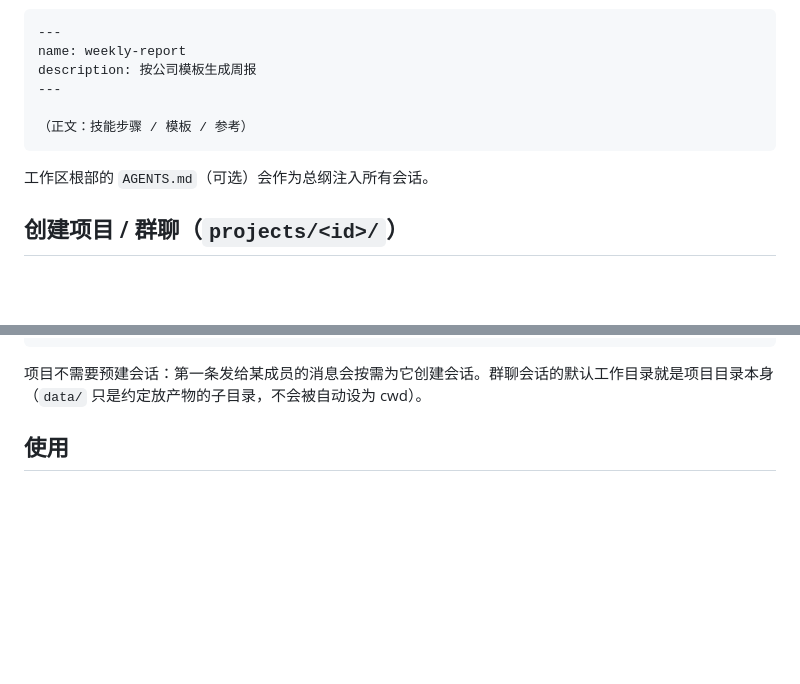
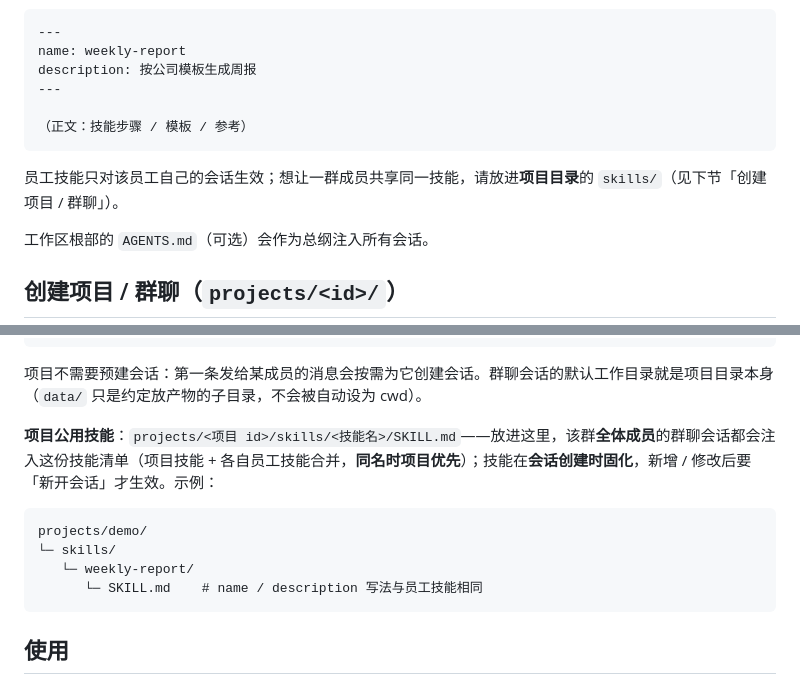
Before and after one commit to laidz/OpenStaffs, a Markdown page: README.md, 2 parts joined by grey strips. GitHub-like rendering; blank space fills up the shorter version.

Commit message:
docs: README 明确项目（群）级公用技能——路径、合并优先级与快照生效点

````diff
--- a/README.md
+++ b/README.md
@@ -92,6 +92,8 @@ description: 按公司模板生成周报
 （正文：技能步骤 / 模板 / 参考）
 ```
 
+员工技能只对该员工自己的会话生效；想让一群成员共享同一技能，请放进**项目目录**的 `skills/`（见下节「创建项目 / 群聊」）。
+
 工作区根部的 `AGENTS.md`（可选）会作为总纲注入所有会话。
 
 ## 创建项目 / 群聊（`projects/<id>/`）
@@ -126,6 +128,15 @@ projects/demo/
 ```
 
 项目不需要预建会话：第一条发给某成员的消息会按需为它创建会话。群聊会话的默认工作目录就是项目目录本身（`data/` 只是约定放产物的子目录，不会被自动设为 cwd）。
+
+**项目公用技能**：`projects/<项目 id>/skills/<技能名>/SKILL.md`——放进这里，该群**全体成员**的群聊会话都会注入这份技能清单（项目技能 + 各自员工技能合并，**同名时项目优先**）；技能在**会话创建时固化**，新增 / 修改后要「新开会话」才生效。示例：
+
+```
+projects/demo/
+└─ skills/
+   └─ weekly-report/
+      └─ SKILL.md    # name / description 写法与员工技能相同
+```
 
 ## 使用
 
````
